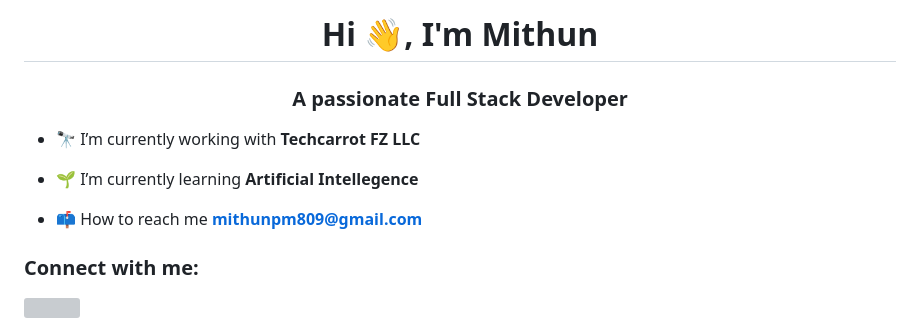
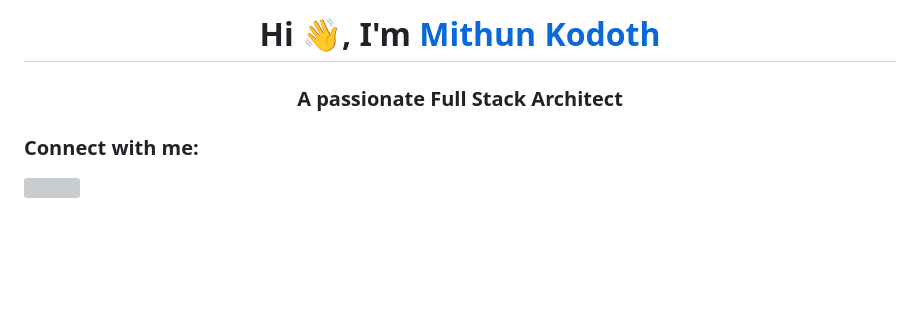
Before and after one commit to mithunmadhavan/mithunmadhavan.github.io, a Markdown page: README.md, the part around the change printed below. GitHub-like rendering; blank space fills up the shorter version; grey boxes are pictures that could not be loaded.

```diff
--- a/README.md
+++ b/README.md
@@ -1,11 +1,5 @@
-<h1 align="center">Hi 👋, I'm Mithun</h1>
-<h3 align="center">A passionate Full Stack Developer</h3>
-
-- 🔭 I’m currently working with **Techcarrot FZ LLC**
-
-- 🌱 I’m currently learning **Artificial Intellegence**
-
-- 📫 How to reach me **mithunpm809@gmail.com**
+<h1 align="center">Hi 👋, I'm <a href="https://mithunmadhavan.github.io/" target="blank"> Mithun Kodoth </a></h1>
+<h3 align="center">A passionate Full Stack Architect</h3>
 
 <h3 align="left">Connect with me:</h3>
 <p align="left">
```
Also changed, not shown: other parts of README.md (+0 -3 lines).
